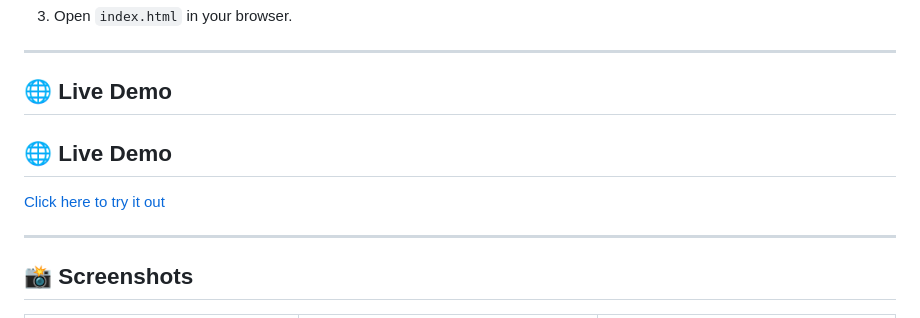
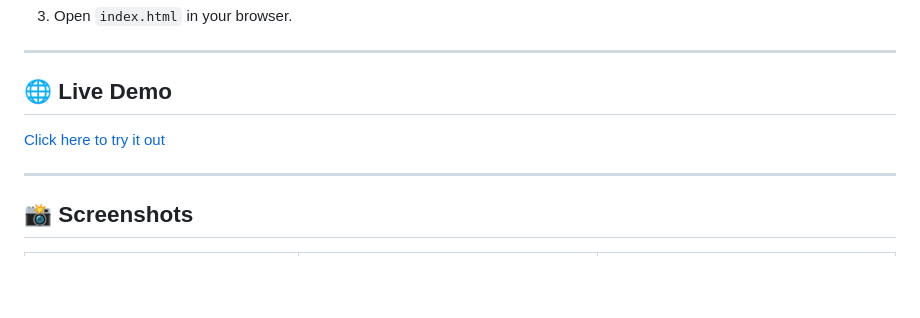
Before and after one commit to Muzammil-Frontend-Web-Projects/Multi-Calculator, a Markdown page: README.md, the part around the change. GitHub-like rendering; blank space fills up the shorter version.

```diff
--- a/README.md
+++ b/README.md
@@ -53,9 +53,7 @@ A simple web app that combines:
 ---
 
 ## 🌐 Live Demo
-## 🌐 Live Demo
 [Click here to try it out](https://muzammil-frontend-web-projects.github.io/Multi-Calculator/)
-
 
 ---
 
```
